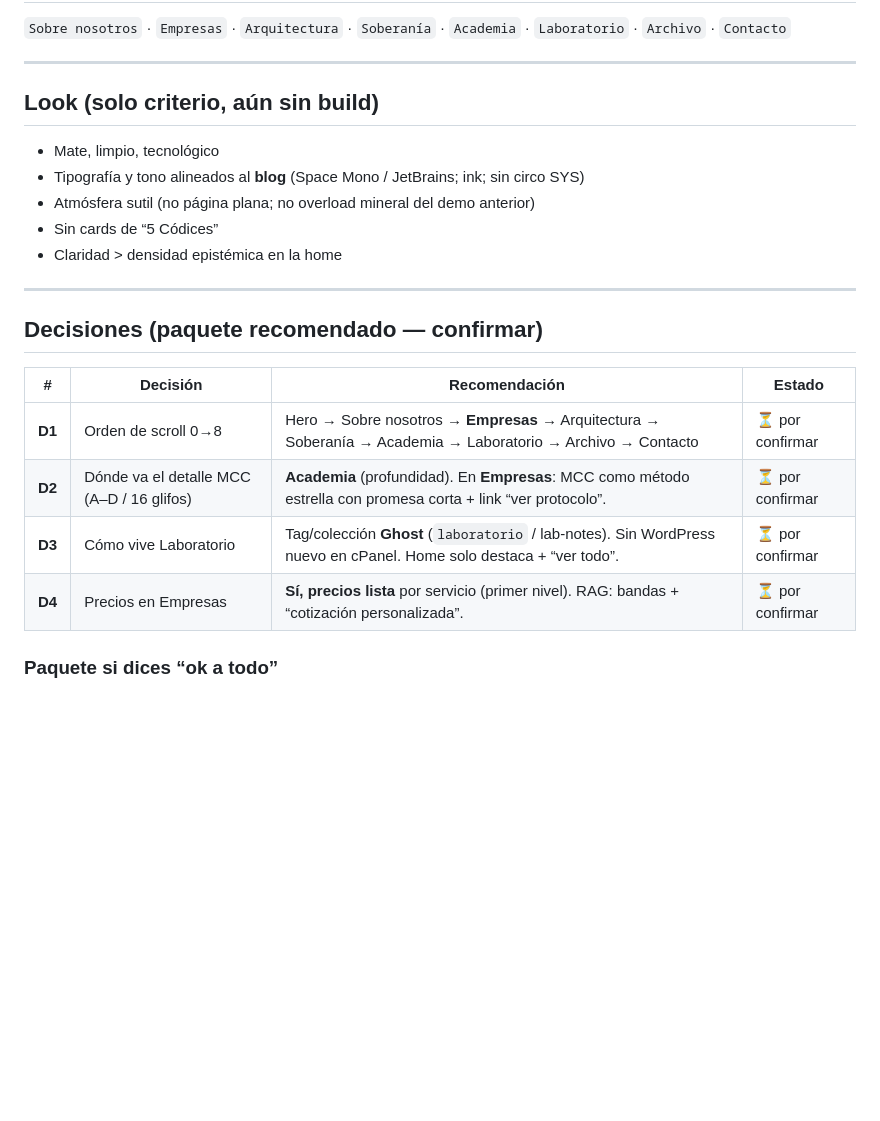
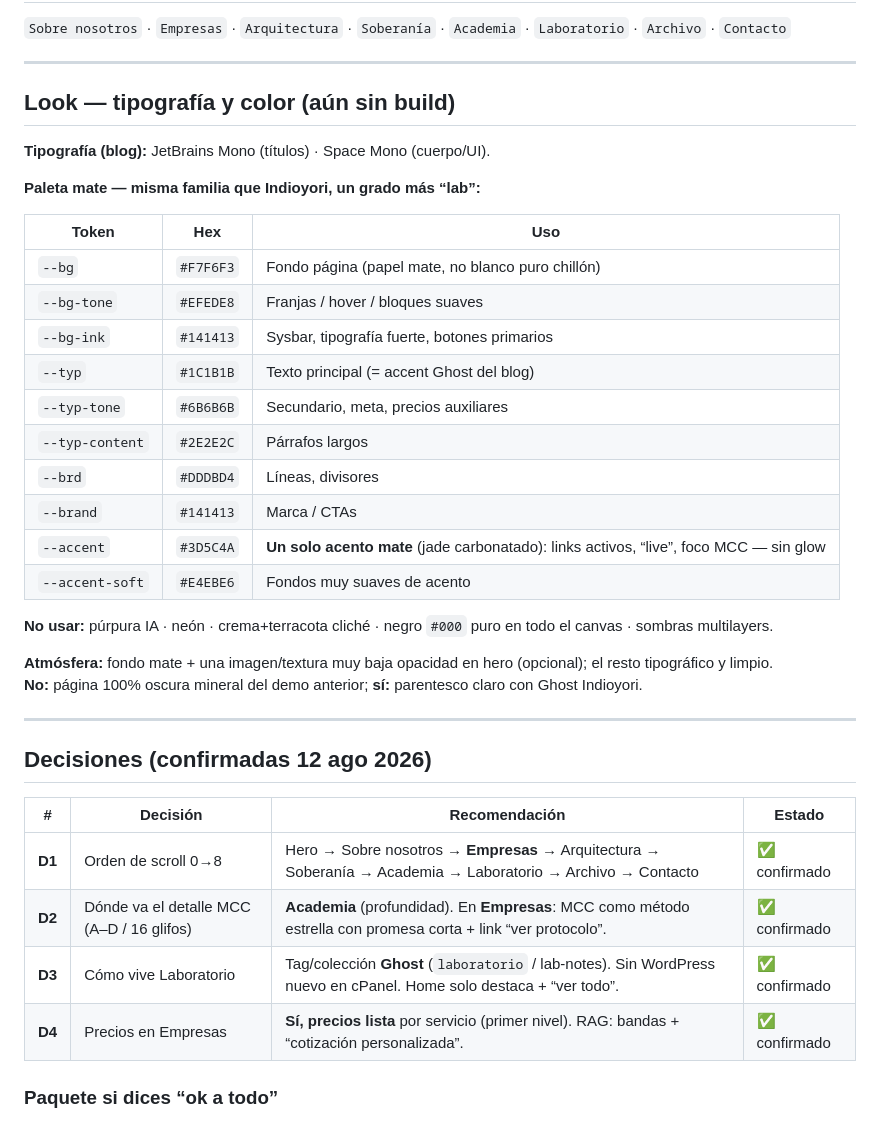
Before and after one commit to FronterIA-Lab/Dossier_Trabajo, a Markdown page: dossier/17_ESTRUCTURA_SECCIONES_V3.md, the part around the change. GitHub-like rendering; blank space fills up the shorter version.

Commit message:
Lock section decisions and define matte blog-aligned palette
Co-authored-by: indioyori <indioyori@disroot.org>

```diff
--- a/dossier/17_ESTRUCTURA_SECCIONES_V3.md
+++ b/dossier/17_ESTRUCTURA_SECCIONES_V3.md
@@ -177,24 +177,40 @@ Formulario / correos · 50% anticipo · IVA · qué pedir en el mensaje (formaci
 
 ---
 
-## Look (solo criterio, aún sin build)
+## Look — tipografía y color (aún sin build)
 
-- Mate, limpio, tecnológico
-- Tipografía y tono alineados al **blog** (Space Mono / JetBrains; ink; sin circo SYS)
-- Atmósfera sutil (no página plana; no overload mineral del demo anterior)
-- Sin cards de “5 Códices”
-- Claridad > densidad epistémica en la home
+**Tipografía (blog):** JetBrains Mono (títulos) · Space Mono (cuerpo/UI).
+
+**Paleta mate — misma familia que Indioyori, un grado más “lab”:**
+
+| Token | Hex | Uso |
+|---|---|---|
+| `--bg` | `#F7F6F3` | Fondo página (papel mate, no blanco puro chillón) |
+| `--bg-tone` | `#EFEDE8` | Franjas / hover / bloques suaves |
+| `--bg-ink` | `#141413` | Sysbar, tipografía fuerte, botones primarios |
+| `--typ` | `#1C1B1B` | Texto principal (= accent Ghost del blog) |
+| `--typ-tone` | `#6B6B6B` | Secundario, meta, precios auxiliares |
+| `--typ-content` | `#2E2E2C` | Párrafos largos |
+| `--brd` | `#DDDBD4` | Líneas, divisores |
+| `--brand` | `#141413` | Marca / CTAs |
+| `--accent` | `#3D5C4A` | **Un solo acento mate** (jade carbonatado): links activos, “live”, foco MCC — sin glow |
+| `--accent-soft` | `#E4EBE6` | Fondos muy suaves de acento |
+
+**No usar:** púrpura IA · neón · crema+terracota cliché · negro `#000` puro en todo el canvas · sombras multilayers.
+
+**Atmósfera:** fondo mate + una imagen/textura muy baja opacidad en hero (opcional); el resto tipográfico y limpio.
+**No:** página 100% oscura mineral del demo anterior; **sí:** parentesco claro con Ghost Indioyori.
 
 ---
 
-## Decisiones (paquete recomendado — confirmar)
+## Decisiones (confirmadas 12 ago 2026)
 
 | # | Decisión | Recomendación | Estado |
 |---|---|---|---|
-| **D1** | Orden de scroll 0→8 | Hero → Sobre nosotros → **Empresas** → Arquitectura → Soberanía → Academia → Laboratorio → Archivo → Contacto | ⏳ por confirmar |
-| **D2** | Dónde va el detalle MCC (A–D / 16 glifos) | **Academia** (profundidad). En **Empresas**: MCC como método estrella con promesa corta + link “ver protocolo”. | ⏳ por confirmar |
-| **D3** | Cómo vive Laboratorio | Tag/colección **Ghost** (`laboratorio` / lab-notes). Sin WordPress nuevo en cPanel. Home solo destaca + “ver todo”. | ⏳ por confirmar |
-| **D4** | Precios en Empresas | **Sí, precios lista** por servicio (primer nivel). RAG: bandas + “cotización personalizada”. | ⏳ por confirmar |
+| **D1** | Orden de scroll 0→8 | Hero → Sobre nosotros → **Empresas** → Arquitectura → Soberanía → Academia → Laboratorio → Archivo → Contacto | ✅ confirmado |
+| **D2** | Dónde va el detalle MCC (A–D / 16 glifos) | **Academia** (profundidad). En **Empresas**: MCC como método estrella con promesa corta + link “ver protocolo”. | ✅ confirmado |
+| **D3** | Cómo vive Laboratorio | Tag/colección **Ghost** (`laboratorio` / lab-notes). Sin WordPress nuevo en cPanel. Home solo destaca + “ver todo”. | ✅ confirmado |
+| **D4** | Precios en Empresas | **Sí, precios lista** por servicio (primer nivel). RAG: bandas + “cotización personalizada”. | ✅ confirmado |
 
 ### Paquete si dices “ok a todo”
 
```
